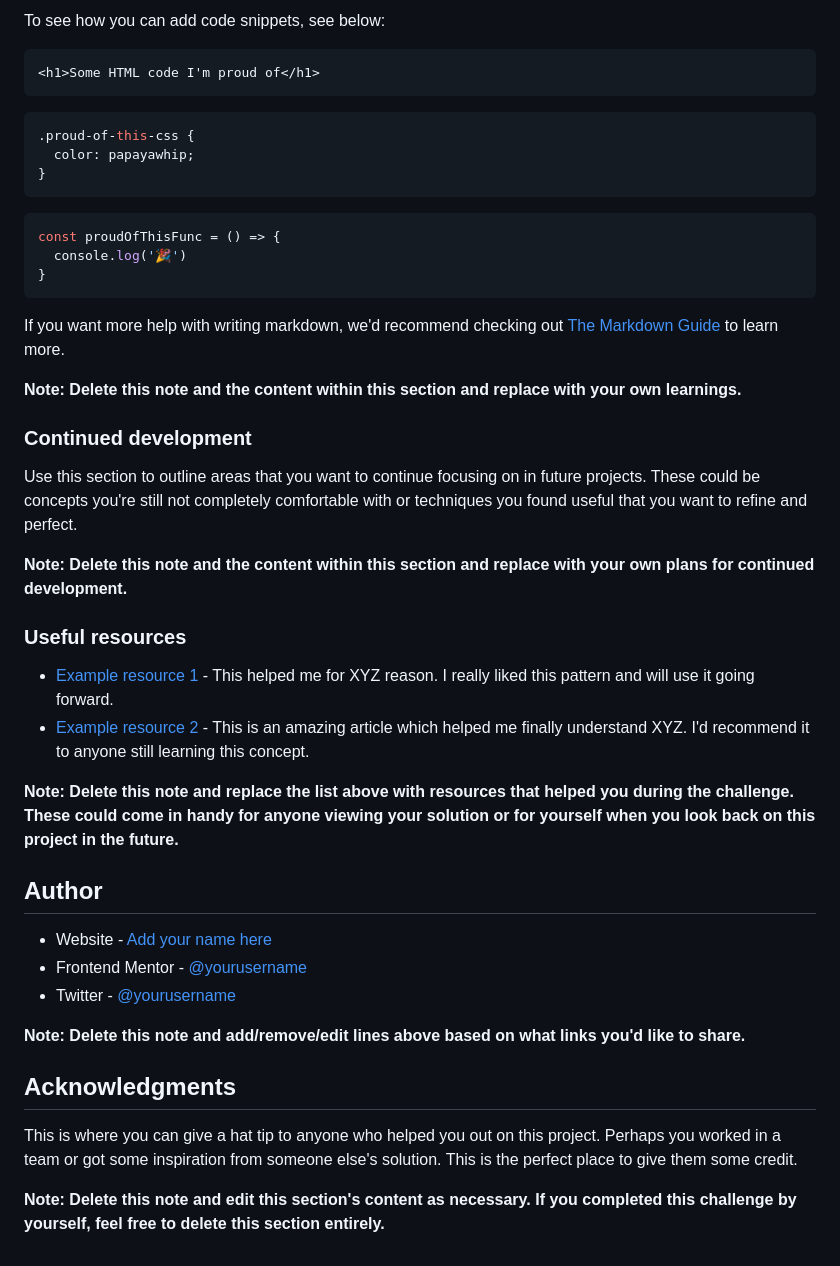
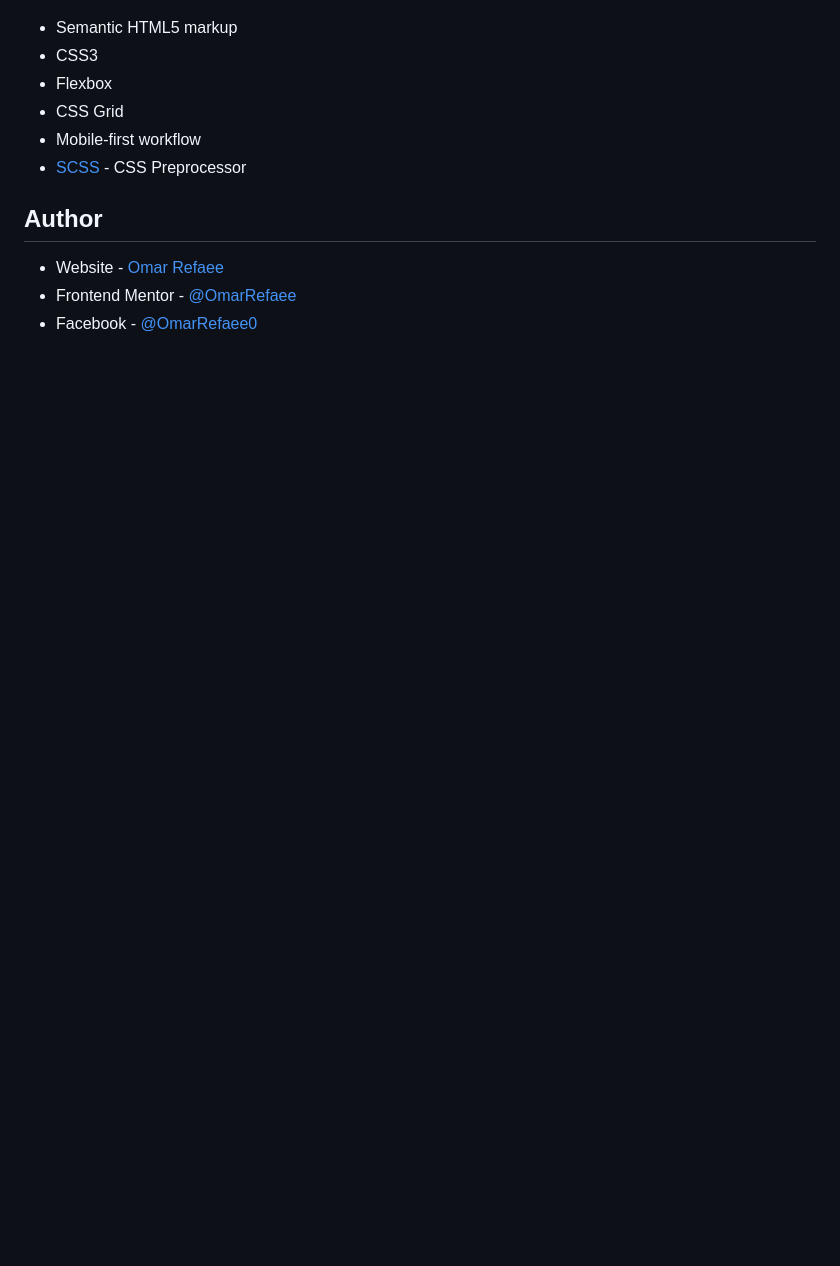
Before and after one commit to OmarRefaee/Front-End-Mentor-Single-Price-Grid-Component, a Markdown page: README.md, the part around the change printed below. Drawn GitHub-style; blank space fills up the shorter version.

````diff
--- a/README.md
+++ b/README.md
@@ -66,46 +38,12 @@ Use this section to recap over some of your major learnings while working throug
-To see how you can add code snippets, see below:
-
-```html
-<h1>Some HTML code I'm proud of</h1>
-```
-```css
-.proud-of-this-css {
-  color: papayawhip;
-}
-```
-```js
-const proudOfThisFunc = () => {
-  console.log('🎉')
-}
-```
-
-If you want more help with writing markdown, we'd recommend checking out [The Markdown Guide](https://www.markdownguide.org/) to learn more.
-
-**Note: Delete this note and the content within this section and replace with your own learnings.**
-
-### Continued development
-
-Use this section to outline areas that you want to continue focusing on in future projects. These could be concepts you're still not completely comfortable with or techniques you found useful that you want to refine and perfect.
-
-**Note: Delete this note and the content within this section and replace with your own plans for continued development.**
-
-### Useful resources
-
-- [Example resource 1](https://www.example.com) - This helped me for XYZ reason. I really liked this pattern and will use it going forward.
-- [Example resource 2](https://www.example.com) - This is an amazing article which helped me finally understand XYZ. I'd recommend it to anyone still learning this concept.
-
-**Note: Delete this note and replace the list above with resources that helped you during the challenge. These could come in handy for anyone viewing your solution or for yourself when you look back on this project in the future.**
+-   Semantic HTML5 markup
+-   CSS3
+-   Flexbox
+-   CSS Grid
+-   Mobile-first workflow
+-   [SCSS](https://sass-lang.com/) - CSS Preprocessor
 
 ## Author
 
-- Website - [Add your name here](https://www.your-site.com)
-- Frontend Mentor - [@yourusername](https://www.frontendmentor.io/profile/yourusername)
-- Twitter - [@yourusername](https://www.twitter.com/yourusername)
-
-**Note: Delete this note and add/remove/edit lines above based on what links you'd like to share.**
-
-## Acknowledgments
-
-This is where you can give a hat tip to anyone who helped you out on this project. Perhaps you worked in a team or got some inspiration from someone else's solution. This is the perfect place to give them some credit.
-
-**Note: Delete this note and edit this section's content as necessary. If you completed this challenge by yourself, feel free to delete this section entirely.**
+-   Website - [Omar Refaee](https://www.github.com/OmarRefaee)
+-   Frontend Mentor - [@OmarRefaee](https://www.frontendmentor.io/profile/OmarRefaee)
+-   Facebook - [@OmarRefaee0](https://www.facebook.com/OmarRefaee0)
````
Also changed, not shown: other parts of README.md (+14 -42 lines), desktop-screenshot.png (added), mobile-sreenshot.png (added).
